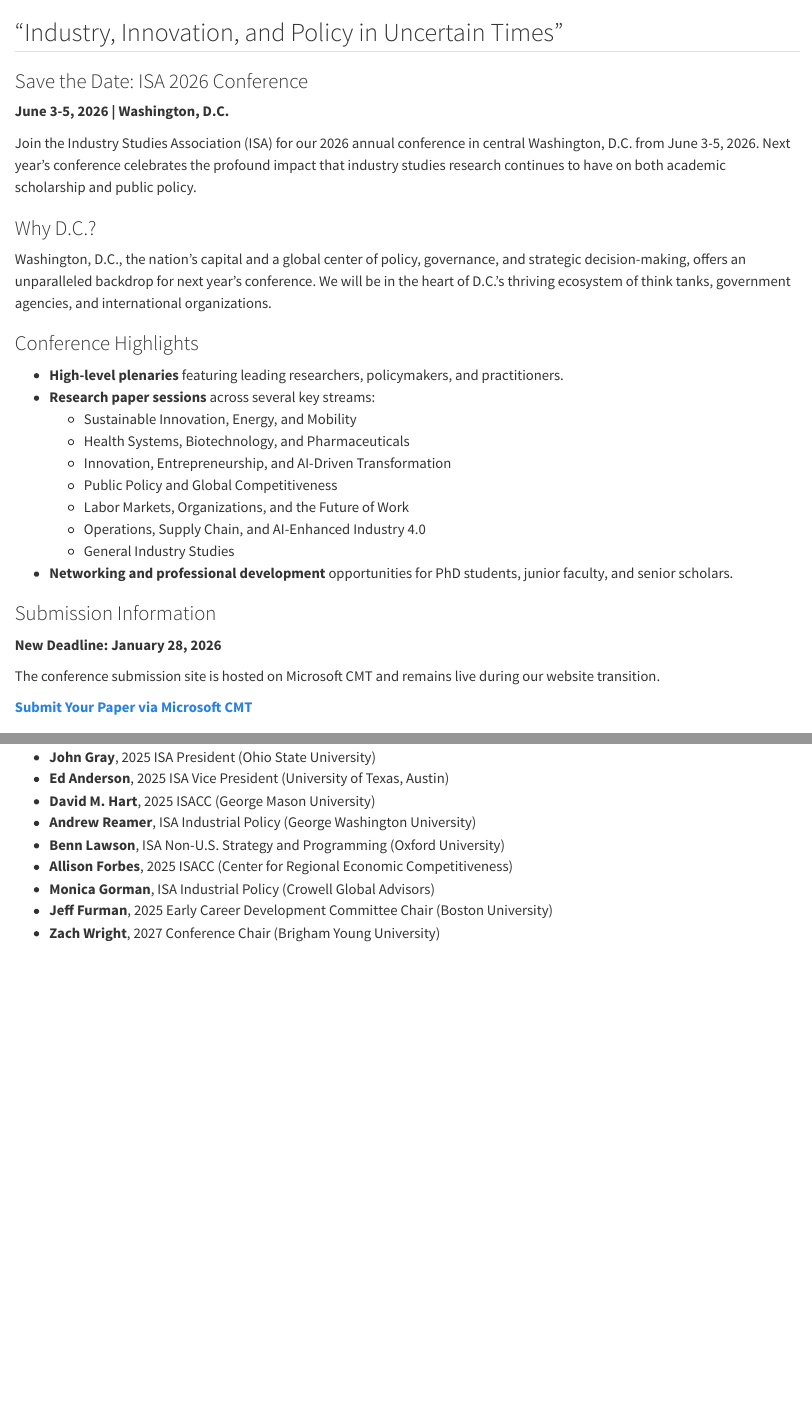
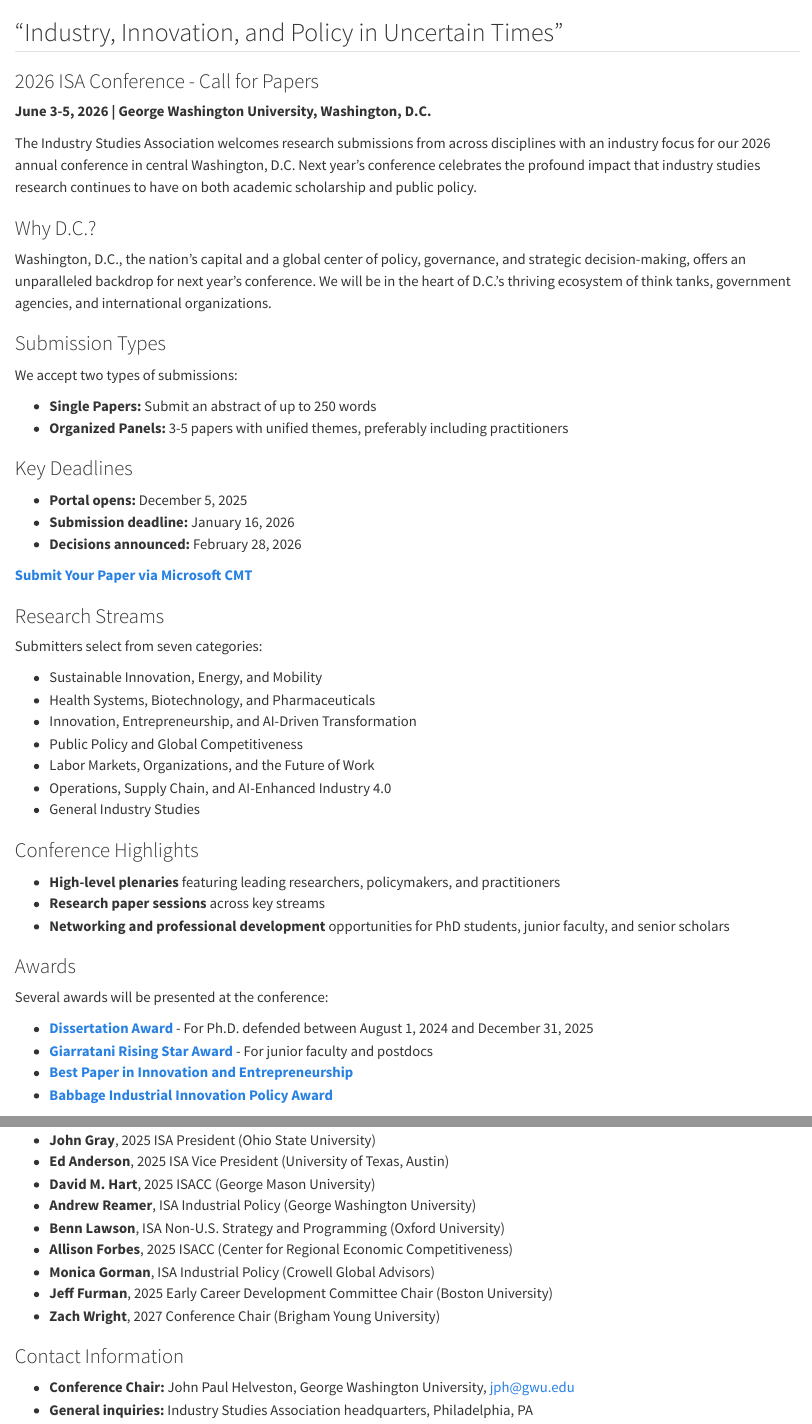
Before and after one commit to jhelvy/isa-website, a Quarto document (conference.qmd): the page in a window 1100 px wide, from its top, and a second part further down, joined at a grey line. Rendered offline with R 4.5, knitr and Pandoc in place of Quarto, with nearby package versions.

Commit message:
added award pages

```diff
--- /dev/null
+++ b/awards-babbage.qmd
@@ -0,0 +1,9 @@
+---
+title: "Babbage Industrial Innovation Policy Award"
+---
+
+## Babbage Best Paper in Industrial Innovation Policy Award
+
+The Industry Studies Association administers this annual award with backing from the Babbage International Policy Forum (UK). It recognizes exceptional papers addressing industrial innovation policy and policymaking.
+
+### Award Details
@@ -0,0 +14,5 @@
+- Papers should examine connections between policy interventions and industrial dynamics
+
+### Eligibility & Scope
+
+All research stream submissions qualify. The award welcomes:
@@ -0,0 +24,19 @@
+### Submission Requirements
+
+Candidates must complete three steps:
+
+1. **Submit proposal** via [Microsoft's Academic Conference Management Toolkit (CMT)](https://cmt3.research.microsoft.com/ISA2026/)
+2. **Mark for award consideration** by selecting "Babbage International Policy Forum Industrial Innovation Policy Award" in the CMT form after uploading an extended abstract
+3. **Register and commit** to attend the conference by early March
+
+Omitting any step results in disqualification.
+
+### Critical Deadline
+
+**Submission Deadline:** January 16, 2026
+
+### Additional Consideration
+
+Non-winning papers may still be considered for the regular conference program.
+
+[Return to Conference Page](conference.qmd)
--- /dev/null
+++ b/awards-best-paper-innovation.qmd
@@ -0,0 +1,9 @@
+---
+title: "Best Paper in Innovation and Entrepreneurship Award"
+---
+
+## Best Paper in Innovation and Entrepreneurship Award
+
+The Industry Studies Association offers an annual award recognizing outstanding papers in innovation and entrepreneurship.
+
+### Award Details
@@ -0,0 +16,25 @@
+- Papers from any research stream are eligible
+- Self-nominations are welcome
+- Winners are expected to demonstrate substantial research investment, often combining field-based observation with theoretical analysis
+
+### Submission Requirements
+
+Candidates must complete three steps:
+
+1. **Submit proposal** through [Microsoft's Academic Conference Management Toolkit (CMT)](https://cmt3.research.microsoft.com/ISA2026/)
+2. **Select the award category** by choosing "Best Paper in Innovation and Entrepreneurship Award" in the CMT form after uploading an extended abstract
+3. **Register and commit** to attend the conference by early March
+
+### Key Deadline
+
+**Submission Deadline:** January 16, 2026
+
+### Additional Consideration
+
+Non-winning papers will still be considered for inclusion in the regular Industry Studies Association Annual Conference program.
+
+### Important Note
+
+Failure to fulfill any of these steps will lead to disqualification.
+
+[Return to Conference Page](conference.qmd)
--- /dev/null
+++ b/awards-dissertation.qmd
@@ -0,0 +1,23 @@
+---
+title: "Dissertation Award"
+---
+
+## Industry Studies Association Dissertation Award
+
+The ISA annually recognizes outstanding doctoral research in industry studies through a competitive award program. The goal of the award is to recognize and reward outstanding doctoral research in the area of industry studies.
+
+### Award Details
+
+- **First Prize:** $500 honorarium
+- **Runner-up Prize:** $250 honorarium
+- **Presentation:** Winners present at the 2026 Annual Conference (June 3-5, Washington, D.C.)
+
+### Eligibility Requirements
+
+Applicants must have:
+
+- Completed doctoral dissertations between August 1, 2024 and December 31, 2025
+- Defended their dissertation and received final approval by December 31, 2025
+- Fields: economics, management, engineering, political science, sociology, or related/interdisciplinary areas
+
+### Submission Requirements
@@ -0,0 +29,14 @@
+3. Completed nomination form
+4. Supporting nomination letter explaining award worthiness
+
+### Key Deadlines
+
+**Submission Deadline:** January 16, 2026
+
+Award recipients will be notified in spring 2026.
+
+### Important Note
+
+Direct applications are not accepted. Candidates require nomination by dissertation supervisors or committee members, though nominators need not have prior ISA affiliation.
+
+[Return to Conference Page](conference.qmd)
--- /dev/null
+++ b/awards-giarratani.qmd
@@ -0,0 +1,9 @@
+---
+title: "Giarratani Rising Star Award"
+---
+
+## Giarratani Rising Star Award
+
+The Industry Studies Association offers annual recognition for emerging researchers through the Giarratani Rising Star Award.
+
+### Award Details
@@ -0,0 +19,4 @@
+- Junior scholars no more than six years post-Ph.D.
+- At least one co-author who is an early career scholar
+- Papers cannot have been previously accepted for publication
+- Individual scholars may submit only one paper to the competition
@@ -0,0 +31,15 @@
+### Submission Process
+
+Candidates must complete three mandatory steps:
+
+1. Submit via [Microsoft's Academic Conference Management Toolkit (CMT)](https://cmt3.research.microsoft.com/ISA2026/)
+2. Upload an extended abstract and designate "Giarratani Rising Star Award" in the submission form
+3. Register for the conference and confirm attendance by early March
+
+**Submission Deadline:** January 16, 2026
+
+### Important Note
+
+Non-completion of any requirement results in automatic disqualification.
+
+[Return to Conference Page](conference.qmd)
--- a/conference.qmd
+++ b/conference.qmd
@@ -3,36 +3,60 @@
 
 ## "Industry, Innovation, and Policy in Uncertain Times"
 
-### Save the Date: ISA 2026 Conference
+### 2026 ISA Conference - Call for Papers
 
-**June 3-5, 2026 | Washington, D.C.**
+**June 3-5, 2026 | George Washington University, Washington, D.C.**
 
-Join the Industry Studies Association (ISA) for our 2026 annual conference in central Washington, D.C. from June 3-5, 2026. Next year’s conference celebrates the profound impact that industry studies research continues to have on both academic scholarship and public policy.
+The Industry Studies Association welcomes research submissions from across disciplines with an industry focus for our 2026 annual conference in central Washington, D.C. Next year's conference celebrates the profound impact that industry studies research continues to have on both academic scholarship and public policy.
 
 ### Why D.C.?
 
-Washington, D.C., the nation’s capital and a global center of policy, governance, and strategic decision-making, offers an unparalleled backdrop for next year’s conference. We will be in the heart of D.C.’s thriving ecosystem of think tanks, government agencies, and international organizations.
+Washington, D.C., the nation's capital and a global center of policy, governance, and strategic decision-making, offers an unparalleled backdrop for next year's conference. We will be in the heart of D.C.'s thriving ecosystem of think tanks, government agencies, and international organizations.
+
+### Submission Types
+
+We accept two types of submissions:
+
+- **Single Papers:** Submit an abstract of up to 250 words
+- **Organized Panels:** 3-5 papers with unified themes, preferably including practitioners
+
+### Key Deadlines
+
+- **Portal opens:** December 5, 2025
+- **Submission deadline:** January 16, 2026
+- **Decisions announced:** February 28, 2026
+
+[**Submit Your Paper via Microsoft CMT**](https://cmt3.research.microsoft.com/ISA2026/)
+
+### Research Streams
+
+Submitters select from seven categories:
+
+- Sustainable Innovation, Energy, and Mobility
+- Health Systems, Biotechnology, and Pharmaceuticals
+- Innovation, Entrepreneurship, and AI-Driven Transformation
+- Public Policy and Global Competitiveness
+- Labor Markets, Organizations, and the Future of Work
+- Operations, Supply Chain, and AI-Enhanced Industry 4.0
+- General Industry Studies
 
 ### Conference Highlights
-- **High-level plenaries** featuring leading researchers, policymakers, and practitioners.
-- **Research paper sessions** across several key streams:
-    - Sustainable Innovation, Energy, and Mobility
-    - Health Systems, Biotechnology, and Pharmaceuticals
-    - Innovation, Entrepreneurship, and AI-Driven Transformation
-    - Public Policy and Global Competitiveness
-    - Labor Markets, Organizations, and the Future of Work
-    - Operations, Supply Chain, and AI-Enhanced Industry 4.0
-    - General Industry Studies
-- **Networking and professional development** opportunities for PhD students, junior faculty, and senior scholars.
 
-### Submission Information
-**New Deadline: January 28, 2026**
+- **High-level plenaries** featuring leading researchers, policymakers, and practitioners
+- **Research paper sessions** across key streams
+- **Networking and professional development** opportunities for PhD students, junior faculty, and senior scholars
 
-The conference submission site is hosted on Microsoft CMT and remains live during our website transition.
+### Awards
 
-[**Submit Your Paper via Microsoft CMT**](https://cmt3.research.microsoft.com/)
+Several awards will be presented at the conference:
+
+- [**Dissertation Award**](awards-dissertation.qmd) - For Ph.D. defended between August 1, 2024 and December 31, 2025
+- [**Giarratani Rising Star Award**](awards-giarratani.qmd) - For junior faculty and postdocs
+- [**Best Paper in Innovation and Entrepreneurship**](awards-best-paper-innovation.qmd)
+- [**Babbage Industrial Innovation Policy Award**](awards-babbage.qmd)
 
 ### Conference Committee
+
 - **John Paul Helveston**, 2026 Conference Chair (George Washington University)
 - **John Gray**, 2025 ISA President (Ohio State University)
 - **Ed Anderson**, 2025 ISA Vice President (University of Texas, Austin)
@@ -43,3 +67,8 @@ The conference submission site is hosted on Microsoft CMT and remains live durin
 - **Monica Gorman**, ISA Industrial Policy (Crowell Global Advisors)
 - **Jeff Furman**, 2025 Early Career Development Committee Chair (Boston University)
 - **Zach Wright**, 2027 Conference Chair (Brigham Young University)
+
+### Contact Information
+
+- **Conference Chair:** John Paul Helveston, George Washington University, [jph@gwu.edu](mailto:jph@gwu.edu)
+- **General inquiries:** Industry Studies Association headquarters, Philadelphia, PA
```
Also changed, not shown: awards-babbage.qmd (9 more changed lines), awards-best-paper-innovation.qmd (6 more changed lines), awards-dissertation.qmd (5 more changed lines), awards-giarratani.qmd (17 more changed lines).
